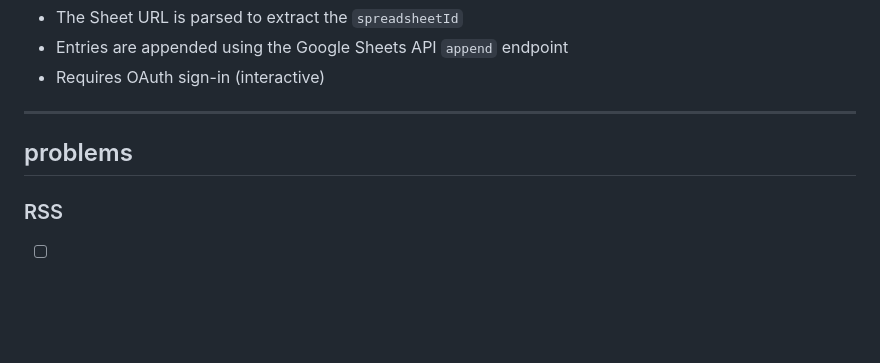
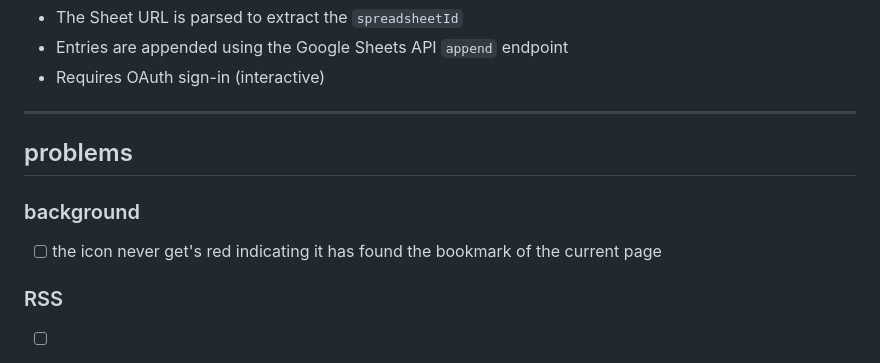
Before and after one commit to BeetleBeast/Hermidata, a Markdown page: README.md, the part around the change. Rendered like a GitHub page; blank space fills up the shorter version.

Commit message:
fix: add background section to README with known issues regarding bookmark icon

```diff
--- a/README.md
+++ b/README.md
@@ -87,6 +87,10 @@
 
 ## problems
 
+### background
+
+- [ ] the icon never get's red indicating it has found the bookmark of the current page
+
 ### RSS
 
 - [ ] alt names need to be manualy set-up if not wil result in out-of-sync duplicate entry.
```
